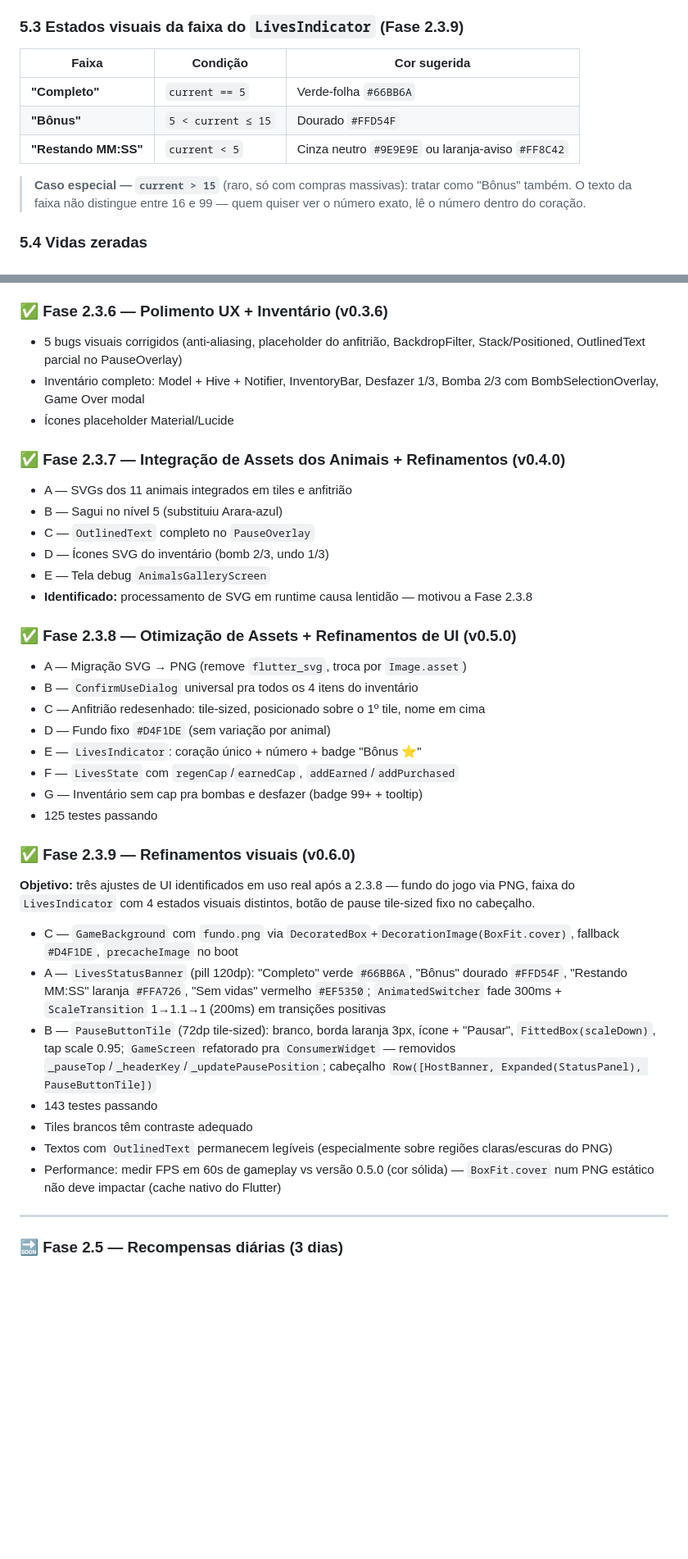
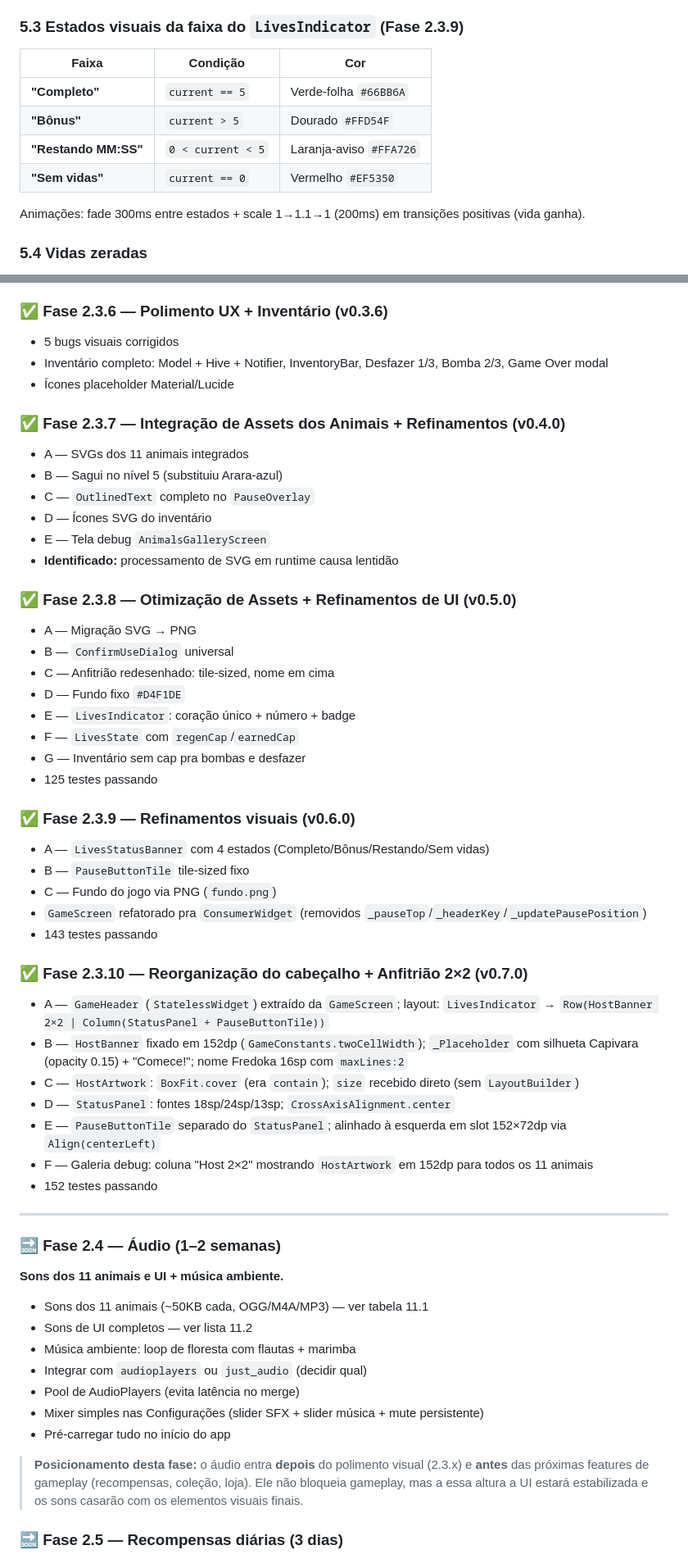
Before and after one commit to g1uliano/capivara_2048, a Markdown page: CAPIVARA_2048_DESIGN.md, 2 parts joined by grey strips. Shown at 82% size. Drawn GitHub-style; blank space fills up the shorter version.

Commit message:
docs: update CAPIVARA_2048_DESIGN.md — Fase 2.3.10 concluída (v0.7.0)

```diff
--- a/CAPIVARA_2048_DESIGN.md
+++ b/CAPIVARA_2048_DESIGN.md
@@ -265,13 +242,14 @@ A partir da Fase 2.3.8, o fundo do jogo é fixo (não varia por animal). O campo
 > **Atenção (única limitação de inventário):** apenas vidas têm cap de armazenamento. Bombas e desfazer **não têm cap** — o jogador pode acumular quantos quiser.
 
 ### 5.3 Estados visuais da faixa do `LivesIndicator` (Fase 2.3.9)
-| Faixa | Condição | Cor sugerida |
+| Faixa | Condição | Cor |
 |---|---|---|
 | **"Completo"** | `current == 5` | Verde-folha `#66BB6A` |
-| **"Bônus"** | `5 < current ≤ 15` | Dourado `#FFD54F` |
-| **"Restando MM:SS"** | `current < 5` | Cinza neutro `#9E9E9E` ou laranja-aviso `#FF8C42` |
+| **"Bônus"** | `current > 5` | Dourado `#FFD54F` |
+| **"Restando MM:SS"** | `0 < current < 5` | Laranja-aviso `#FFA726` |
+| **"Sem vidas"** | `current == 0` | Vermelho `#EF5350` |
 
-> **Caso especial — `current > 15`** (raro, só com compras massivas): tratar como "Bônus" também. O texto da faixa não distingue entre 16 e 99 — quem quiser ver o número exato, lê o número dentro do coração.
+Animações: fade 300ms entre estados + scale 1→1.1→1 (200ms) em transições positivas (vida ganha).
 
 ### 5.4 Vidas zeradas
 1. Diálogo: "Você ficou sem vidas! Quer assistir um anúncio de 30s pra ganhar +1 vida?"
@@ -899,40 +878,58 @@ class ShareCode {
 - E — Cores explícitas por animal via `backgroundBaseColor`
 
 ### ✅ Fase 2.3.6 — Polimento UX + Inventário (v0.3.6)
-- 5 bugs visuais corrigidos (anti-aliasing, placeholder do anfitrião, BackdropFilter, Stack/Positioned, OutlinedText parcial no PauseOverlay)
-- Inventário completo: Model + Hive + Notifier, InventoryBar, Desfazer 1/3, Bomba 2/3 com BombSelectionOverlay, Game Over modal
+- 5 bugs visuais corrigidos
+- Inventário completo: Model + Hive + Notifier, InventoryBar, Desfazer 1/3, Bomba 2/3, Game Over modal
 - Ícones placeholder Material/Lucide
 
 ### ✅ Fase 2.3.7 — Integração de Assets dos Animais + Refinamentos (v0.4.0)
-- A — SVGs dos 11 animais integrados em tiles e anfitrião
+- A — SVGs dos 11 animais integrados
 - B — Sagui no nível 5 (substituiu Arara-azul)
 - C — `OutlinedText` completo no `PauseOverlay`
-- D — Ícones SVG do inventário (bomb 2/3, undo 1/3)
+- D — Ícones SVG do inventário
 - E — Tela debug `AnimalsGalleryScreen`
-- **Identificado:** processamento de SVG em runtime causa lentidão — motivou a Fase 2.3.8
+- **Identificado:** processamento de SVG em runtime causa lentidão
 
 ### ✅ Fase 2.3.8 — Otimização de Assets + Refinamentos de UI (v0.5.0)
-- A — Migração SVG → PNG (remove `flutter_svg`, troca por `Image.asset`)
-- B — `ConfirmUseDialog` universal pra todos os 4 itens do inventário
-- C — Anfitrião redesenhado: tile-sized, posicionado sobre o 1º tile, nome em cima
-- D — Fundo fixo `#D4F1DE` (sem variação por animal)
-- E — `LivesIndicator`: coração único + número + badge "Bônus ⭐"
-- F — `LivesState` com `regenCap`/`earnedCap`, `addEarned`/`addPurchased`
-- G — Inventário sem cap pra bombas e desfazer (badge 99+ + tooltip)
+- A — Migração SVG → PNG
+- B — `ConfirmUseDialog` universal
+- C — Anfitrião redesenhado: tile-sized, nome em cima
+- D — Fundo fixo `#D4F1DE`
+- E — `LivesIndicator`: coração único + número + badge
+- F — `LivesState` com `regenCap`/`earnedCap`
+- G — Inventário sem cap pra bombas e desfazer
 - 125 testes passando
 
 ### ✅ Fase 2.3.9 — Refinamentos visuais (v0.6.0)
-**Objetivo:** três ajustes de UI identificados em uso real após a 2.3.8 — fundo do jogo via PNG, faixa do `LivesIndicator` com 4 estados visuais distintos, botão de pause tile-sized fixo no cabeçalho.
+- A — `LivesStatusBanner` com 4 estados (Completo/Bônus/Restando/Sem vidas)
+- B — `PauseButtonTile` tile-sized fixo
+- C — Fundo do jogo via PNG (`fundo.png`)
+- `GameScreen` refatorado pra `ConsumerWidget` (removidos `_pauseTop`/`_headerKey`/`_updatePausePosition`)
+- 143 testes passando
 
-- C — `GameBackground` com `fundo.png` via `DecoratedBox`+`DecorationImage(BoxFit.cover)`, fallback `#D4F1DE`, `precacheImage` no boot
-- A — `LivesStatusBanner` (pill 120dp): "Completo" verde `#66BB6A`, "Bônus" dourado `#FFD54F`, "Restando MM:SS" laranja `#FFA726`, "Sem vidas" vermelho `#EF5350`; `AnimatedSwitcher` fade 300ms + `ScaleTransition` 1→1.1→1 (200ms) em transições positivas
-- B — `PauseButtonTile` (72dp tile-sized): branco, borda laranja 3px, ícone + "Pausar", `FittedBox(scaleDown)`, tap scale 0.95; `GameScreen` refatorado pra `ConsumerWidget` — removidos `_pauseTop`/`_headerKey`/`_updatePausePosition`; cabeçalho `Row([HostBanner, Expanded(StatusPanel), PauseButtonTile])`
-- 143 testes passando
-- Tiles brancos têm contraste adequado
-- Textos com `OutlinedText` permanecem legíveis (especialmente sobre regiões claras/escuras do PNG)
-- Performance: medir FPS em 60s de gameplay vs versão 0.5.0 (cor sólida) — `BoxFit.cover` num PNG estático não deve impactar (cache nativo do Flutter)
+### ✅ Fase 2.3.10 — Reorganização do cabeçalho + Anfitrião 2×2 (v0.7.0)
+- A — `GameHeader` (`StatelessWidget`) extraído da `GameScreen`; layout: `LivesIndicator` → `Row(HostBanner 2×2 | Column(StatusPanel + PauseButtonTile))`
+- B — `HostBanner` fixado em 152dp (`GameConstants.twoCellWidth`); `_Placeholder` com silhueta Capivara (opacity 0.15) + "Comece!"; nome Fredoka 16sp com `maxLines:2`
+- C — `HostArtwork`: `BoxFit.cover` (era `contain`); `size` recebido direto (sem `LayoutBuilder`)
+- D — `StatusPanel`: fontes 18sp/24sp/13sp; `CrossAxisAlignment.center`
+- E — `PauseButtonTile` separado do `StatusPanel`; alinhado à esquerda em slot 152×72dp via `Align(centerLeft)`
+- F — Galeria debug: coluna "Host 2×2" mostrando `HostArtwork` em 152dp para todos os 11 animais
+- 152 testes passando
 
 ---
+
+### 🔜 Fase 2.4 — Áudio (1–2 semanas)
+**Sons dos 11 animais e UI + música ambiente.**
+
+- Sons dos 11 animais (~50KB cada, OGG/M4A/MP3) — ver tabela 11.1
+- Sons de UI completos — ver lista 11.2
+- Música ambiente: loop de floresta com flautas + marimba
+- Integrar com `audioplayers` ou `just_audio` (decidir qual)
+- Pool de AudioPlayers (evita latência no merge)
+- Mixer simples nas Configurações (slider SFX + slider música + mute persistente)
+- Pré-carregar tudo no início do app
+
+> **Posicionamento desta fase:** o áudio entra **depois** do polimento visual (2.3.x) e **antes** das próximas features de gameplay (recompensas, coleção, loja). Ele não bloqueia gameplay, mas a essa altura a UI estará estabilizada e os sons casarão com os elementos visuais finais.
 
 ### 🔜 Fase 2.5 — Recompensas diárias (3 dias)
 - Tela de recompensas com grid 7 dias
```
Also changed, not shown: other parts of CAPIVARA_2048_DESIGN.md (+110 -149 lines).
